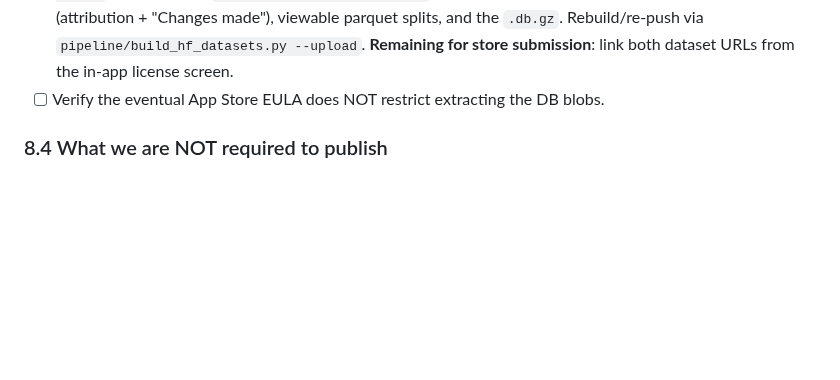
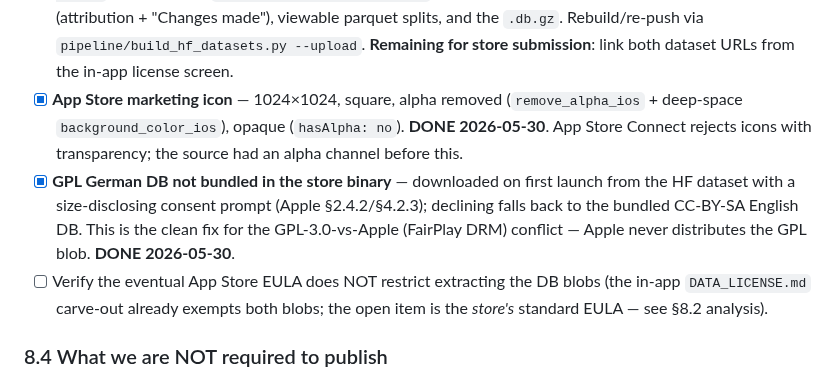
Before and after one commit to CrispStrobe/WordUniverse, a Markdown page: pipeline/PLAN.md, the part around the change. GitHub-like rendering; blank space fills up the shorter version.

```diff
--- a/pipeline/PLAN.md
+++ b/pipeline/PLAN.md
@@ -545,7 +545,18 @@ Wikipedia/Britannica mobile apps, with GPL on the DE data blob.
       `pipeline/build_hf_datasets.py --upload`.
       **Remaining for store submission**: link both dataset URLs from the in-app
       license screen.
-- [ ] Verify the eventual App Store EULA does NOT restrict extracting the DB blobs.
+- [x] **App Store marketing icon** — 1024×1024, square, alpha removed
+      (`remove_alpha_ios` + deep-space `background_color_ios`), opaque
+      (`hasAlpha: no`). **DONE 2026-05-30**. App Store Connect rejects icons with
+      transparency; the source had an alpha channel before this.
+- [x] **GPL German DB not bundled in the store binary** — downloaded on first
+      launch from the HF dataset with a size-disclosing consent prompt (Apple
+      §2.4.2/§4.2.3); declining falls back to the bundled CC-BY-SA English DB.
+      This is the clean fix for the GPL-3.0-vs-Apple (FairPlay DRM) conflict —
+      Apple never distributes the GPL blob. **DONE 2026-05-30**.
+- [ ] Verify the eventual App Store EULA does NOT restrict extracting the DB blobs
+      (the in-app `DATA_LICENSE.md` carve-out already exempts both blobs; the
+      open item is the *store's* standard EULA — see §8.2 analysis).
 
 ### 8.4 What we are NOT required to publish
 
```
Also changed, not shown: GAMES_REVIEW.md (+5 -0 lines), PLAN.md (+22 -1 lines).
